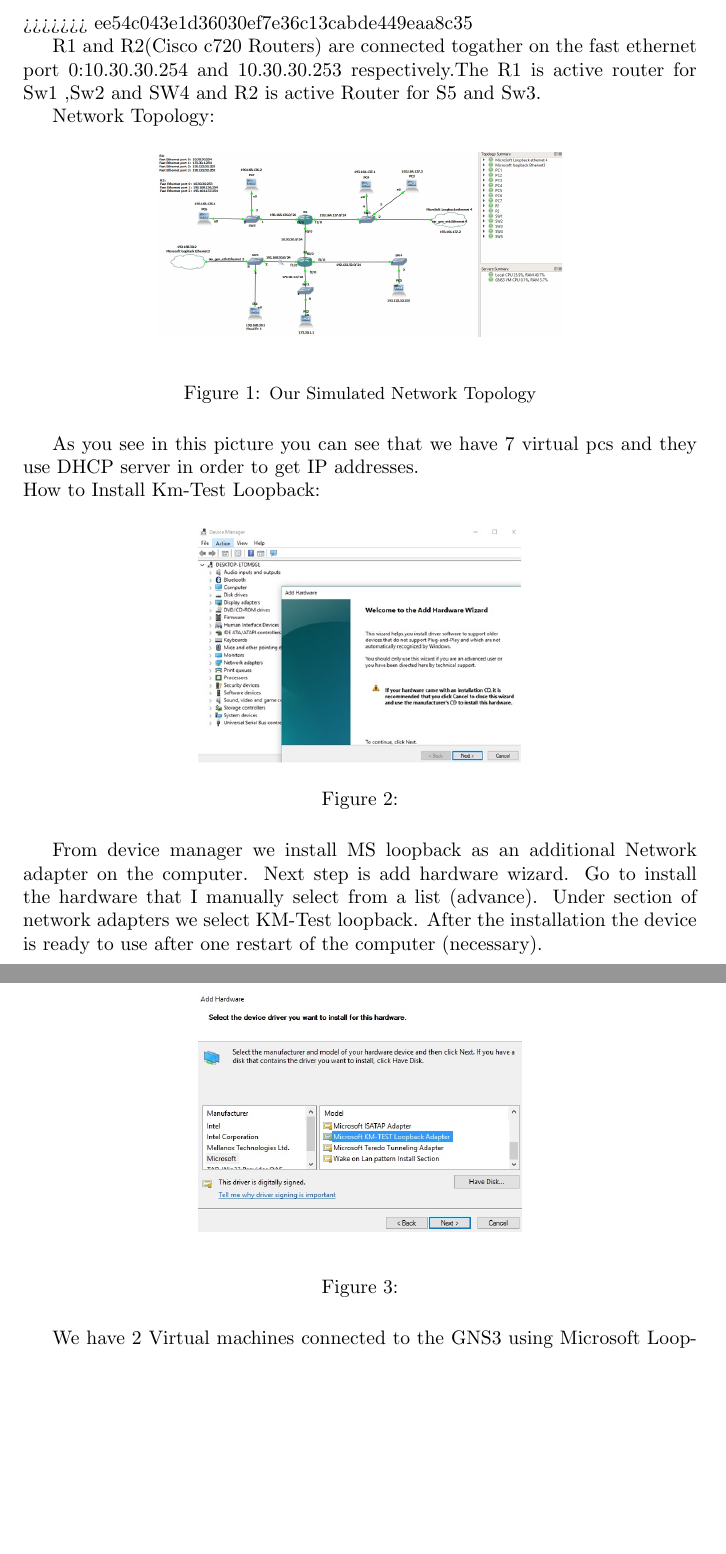
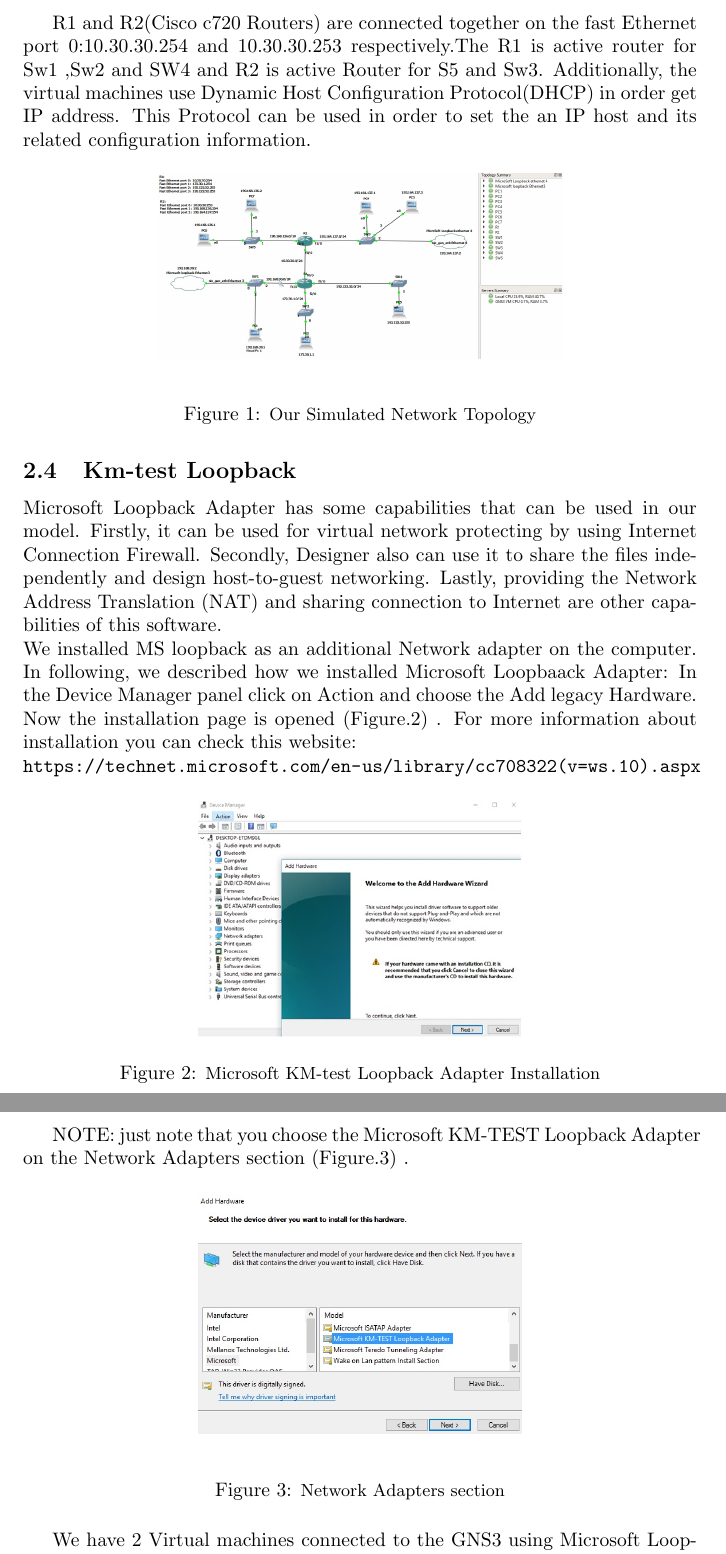
Before and after one commit to maans88/564_course, a LaTeX document (Kent-Case-Study1.tex): two parts of pages 3 and 4 of 7, joined at a grey line, cut at the place of the change, the shorter picture padded with empty space. Compiled offline with pdfLaTeX.

Commit message:
Update Kent-Case-Study1.tex
The KM_test Installation described here (Nima)

```diff
--- a/Kent-Case-Study1.tex
+++ b/Kent-Case-Study1.tex
@@ -82,40 +85,43 @@
 	\item Sw3 is configured on R2 interface f1/0 and 192.122.52.0/24
 	\item Sw5 is configured on R2 interface f2/0 and 190.168.136.0.24/24
 \end{itemize}
->>>>>>> ee54c043e1d36030ef7e36c13cabde449eaa8c35
 
+R1 and R2(Cisco c720 Routers) are connected together on the fast Ethernet port 0:10.30.30.254 and 10.30.30.253 respectively.The R1 is active router for Sw1 ,Sw2 and SW4 and R2 is active Router for S5 and Sw3. Additionally, the virtual machines use Dynamic Host Configuration Protocol(DHCP) in order get IP address. This Protocol can be used in order to set the an IP host and its related configuration information.
 
-R1 and R2(Cisco c720 Routers) are connected togather on the fast ethernet port 0:10.30.30.254 and 10.30.30.253 respectively.The R1 is active router for Sw1 ,Sw2 and SW4 and R2 is active Router for S5 and Sw3.
-
-Network Topology:
 
 \begin{figure}[H]
 	\begin{center}
 		\includegraphics[width=0.6\textwidth]{Topology.jpg}
 	\end{center}
 	\caption{\small  Our Simulated Network Topology\newline}
-	\label{fig:Prd}
+	\label{fig:TPLGY}
 \end{figure}
+\subsection{Km-test Loopback}
 
-As you see in this picture you can see that we have 7 virtual pcs and they use DHCP server in order to get IP addresses.\\
-How to Install Km-Test Loopback:
+Microsoft Loopback Adapter has some capabilities that can be used in our model. Firstly, it can be used for virtual network protecting by using Internet Connection Firewall. Secondly, Designer also can use it to share the files independently and design host-to-guest networking. Lastly, providing the Network Address Translation (NAT)  and sharing connection to Internet are other capabilities of this software.\\
+We installed  MS loopback as an additional Network adapter on the computer. In following, we described how we installed Microsoft Loopbaack Adapter:
+In the Device Manager panel click on Action and choose the Add legacy Hardware. Now the installation page is opened (Figure.\ref{fig:KMINS}) . For more information about installation you can check this website:\\
+	\url{https://technet.microsoft.com/en-us/library/cc708322(v=ws.10).aspx}
+
 
 \begin{figure}[H]
 	\centering
 		\includegraphics[width=0.48\textwidth]{LoopBackIns1.jpg}
 
-	\caption{\small  \newline}
-	\label{fig:Prd}
+	\caption{\small Microsoft KM-test Loopback Adapter Installation\newline}
+	\label{fig:KMINS}
 \end{figure}
 
-From device manager we install MS loopback as an additional Network adapter on the computer. Next step is add hardware wizard. Go to install the hardware that I manually select from a list (advance). Under section of network adapters we select KM-Test loopback. After the installation the device is ready to use after one restart of the computer (necessary).
+
+NOTE: just note that you choose the Microsoft KM-TEST Loopback Adapter on the Network Adapters section (Figure.\ref{fig:KMINS2}) .
+
 
 \begin{figure}[H]
 	\begin{center}
 		\includegraphics[width=0.48\textwidth]{LoopBackIns2.jpg}
 	\end{center}
-	\caption{\small  \newline}
-	\label{fig:Prd}
+	\caption{\small Network Adapters section \newline}
+	\label{fig:KMINS2}
 \end{figure}
 
 
```
Also changed, not shown: Kent-Case-Study1.tex (29 more changed lines).
